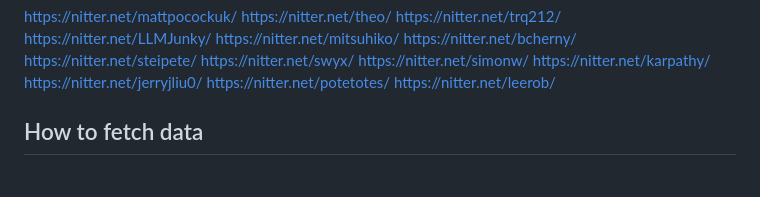
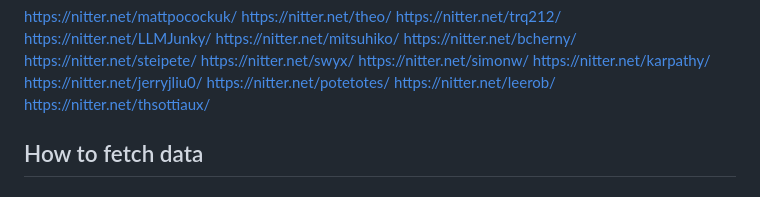
Before and after one commit to rinti/ai-roundup, a Markdown page: TASK.md, the part around the change. Drawn GitHub-style.

Commit message:
Add thsottiaux

```diff
--- a/TASK.md
+++ b/TASK.md
@@ -15,6 +15,7 @@ https://nitter.net/karpathy/
 https://nitter.net/jerryjliu0/
 https://nitter.net/potetotes/
 https://nitter.net/leerob/
+https://nitter.net/thsottiaux/
 
 ## How to fetch data
 
```
